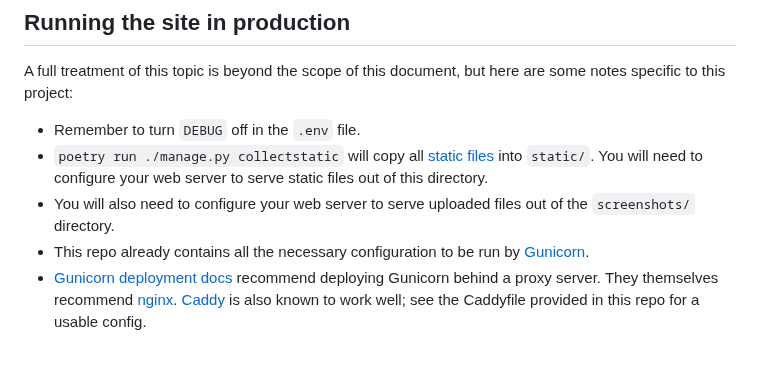
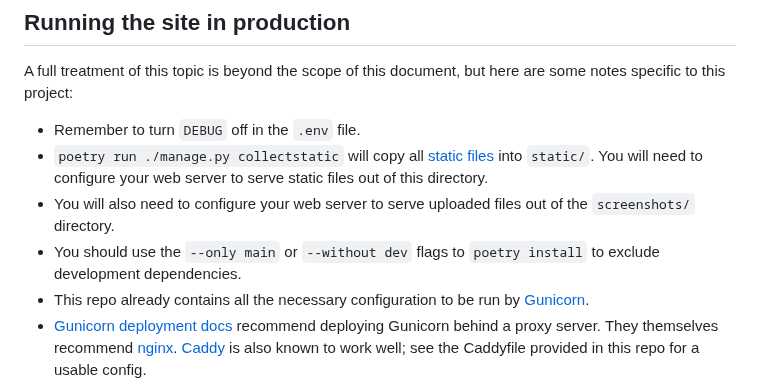
Before and after one commit to nathanj/spirit-island-pbp, a Markdown page: README.md, the part around the change. Drawn GitHub-style; blank space fills up the shorter version.

Commit message:
README: mention excluding development dependencies in production

```diff
--- a/README.md
+++ b/README.md
@@ -109,6 +109,7 @@ A full treatment of this topic is beyond the scope of this document, but here ar
 * `poetry run ./manage.py collectstatic` will copy all [static files](https://docs.djangoproject.com/en/stable/howto/static-files/) into `static/`.
   You will need to configure your web server to serve static files out of this directory.
 * You will also need to configure your web server to serve uploaded files out of the `screenshots/` directory.
+* You should use the `--only main` or `--without dev` flags to `poetry install` to exclude development dependencies.
 * This repo already contains all the necessary configuration to be run by [Gunicorn](https://gunicorn.org/).
 * [Gunicorn deployment docs](https://docs.gunicorn.org/en/latest/deploy.html) recommend deploying Gunicorn behind a proxy server.
   They themselves recommend [nginx](https://nginx.org/).
```
